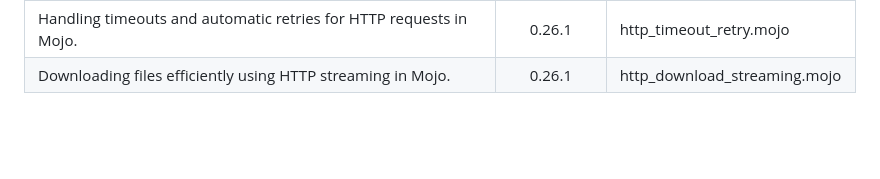
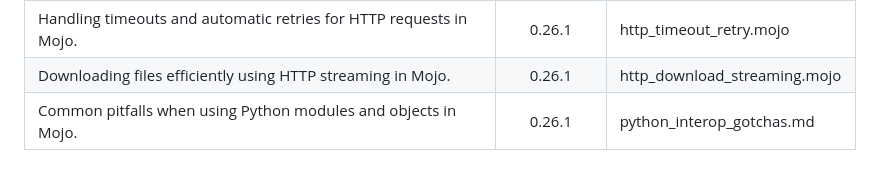
Before and after one commit to ahmetax/Practical-Mojo-Examples, a Markdown page: README.md, the part around the change. Rendered like a GitHub page; blank space fills up the shorter version.

Commit message:
new scripts

```diff
--- a/README.md
+++ b/README.md
@@ -101,3 +101,4 @@ Here is the table
 | Managing HTTP sessions in Mojo using Python's requests.Session object. | 0.26.1 | http_session.mojo |
 | Handling timeouts and automatic retries for HTTP requests in Mojo. | 0.26.1 | http_timeout_retry.mojo |
 | Downloading files efficiently using HTTP streaming in Mojo. | 0.26.1 | http_download_streaming.mojo |
+| Common pitfalls when using Python modules and objects in Mojo. | 0.26.1 | python_interop_gotchas.md |
```
